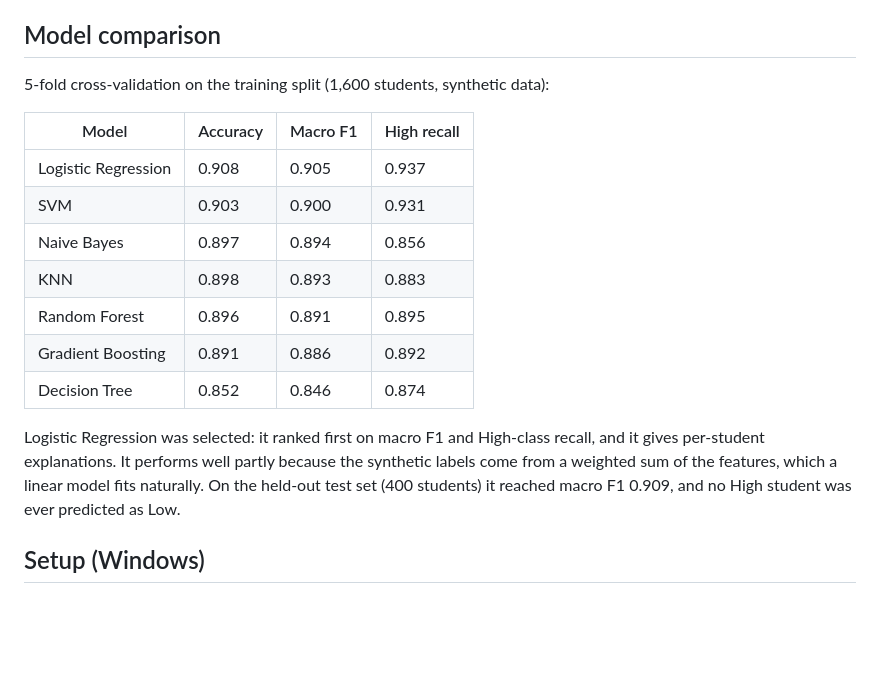
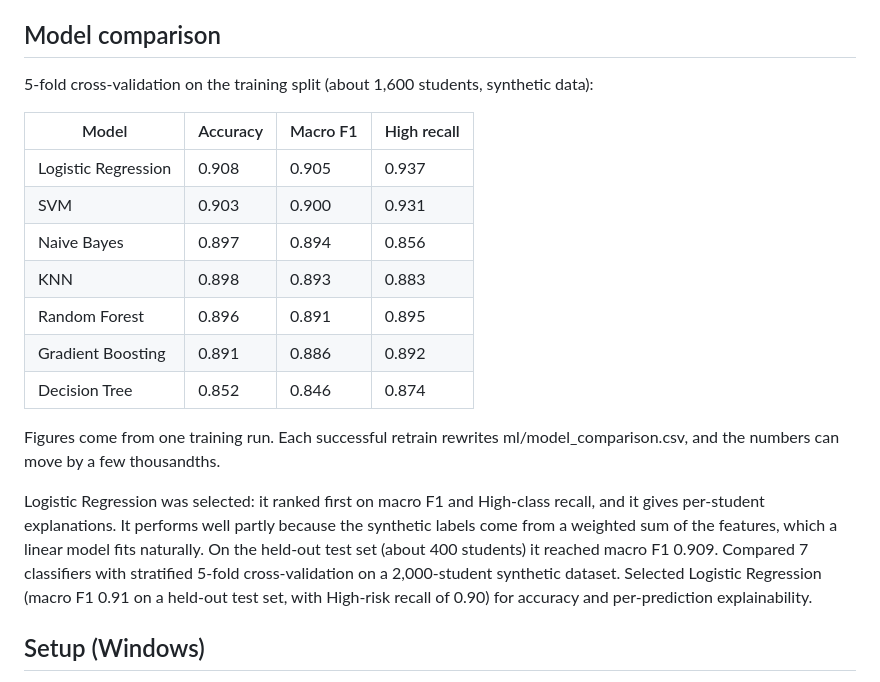
Before and after one commit to VaishnaviPotode25/student-risk-prediction, a Markdown page: README.md, the part around the change. Drawn GitHub-style; blank space fills up the shorter version.

Commit message:
Update README comparison table to match model_comparison.csv

```diff
--- a/README.md
+++ b/README.md
@@ -32,7 +32,7 @@ Retrain button -> ml/training.py -> compare 7 models -> promote only if not wors
 
 ## Model comparison
 
-5-fold cross-validation on the training split (1,600 students, synthetic data):
+5-fold cross-validation on the training split (about 1,600 students, synthetic data):
 
 | Model | Accuracy | Macro F1 | High recall |
 |---|---|---|---|
@@ -44,10 +44,13 @@ Retrain button -> ml/training.py -> compare 7 models -> promote only if not wors
 | Gradient Boosting | 0.891 | 0.886 | 0.892 |
 | Decision Tree | 0.852 | 0.846 | 0.874 |
 
+Figures come from one training run. Each successful retrain rewrites ml/model_comparison.csv, and the numbers can move by a few thousandths.
+
 Logistic Regression was selected: it ranked first on macro F1 and High-class recall, and it gives
 per-student explanations. It performs well partly because the synthetic labels come from a
 weighted sum of the features, which a linear model fits naturally. On the held-out test set
-(400 students) it reached macro F1 0.909, and no High student was ever predicted as Low.
+(about 400 students) it reached macro F1 0.909.
+Compared 7 classifiers with stratified 5-fold cross-validation on a 2,000-student synthetic dataset. Selected Logistic Regression (macro F1 0.91 on a held-out test set, with High-risk recall of 0.90) for accuracy and per-prediction explainability.
 
 ## Setup (Windows)
 
```
